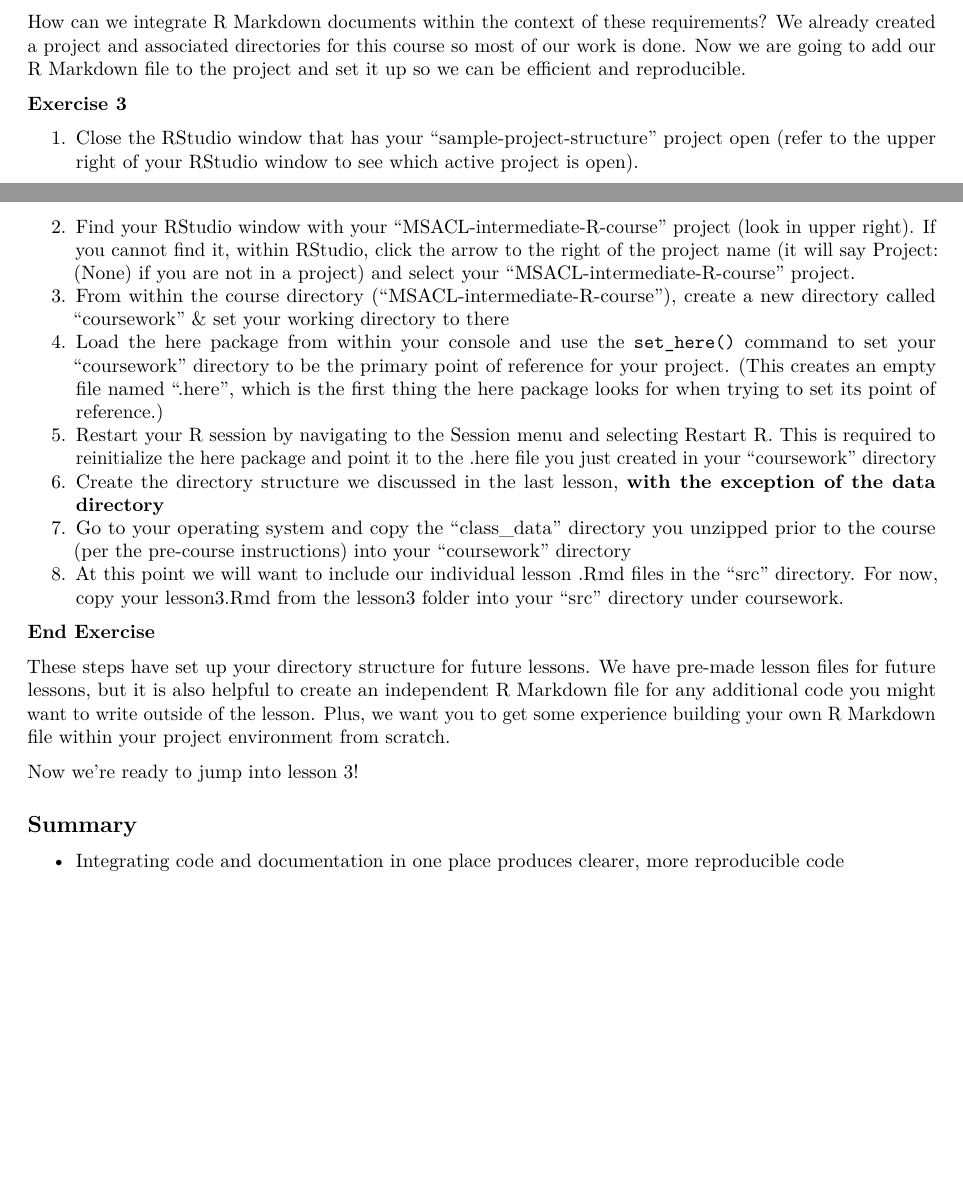
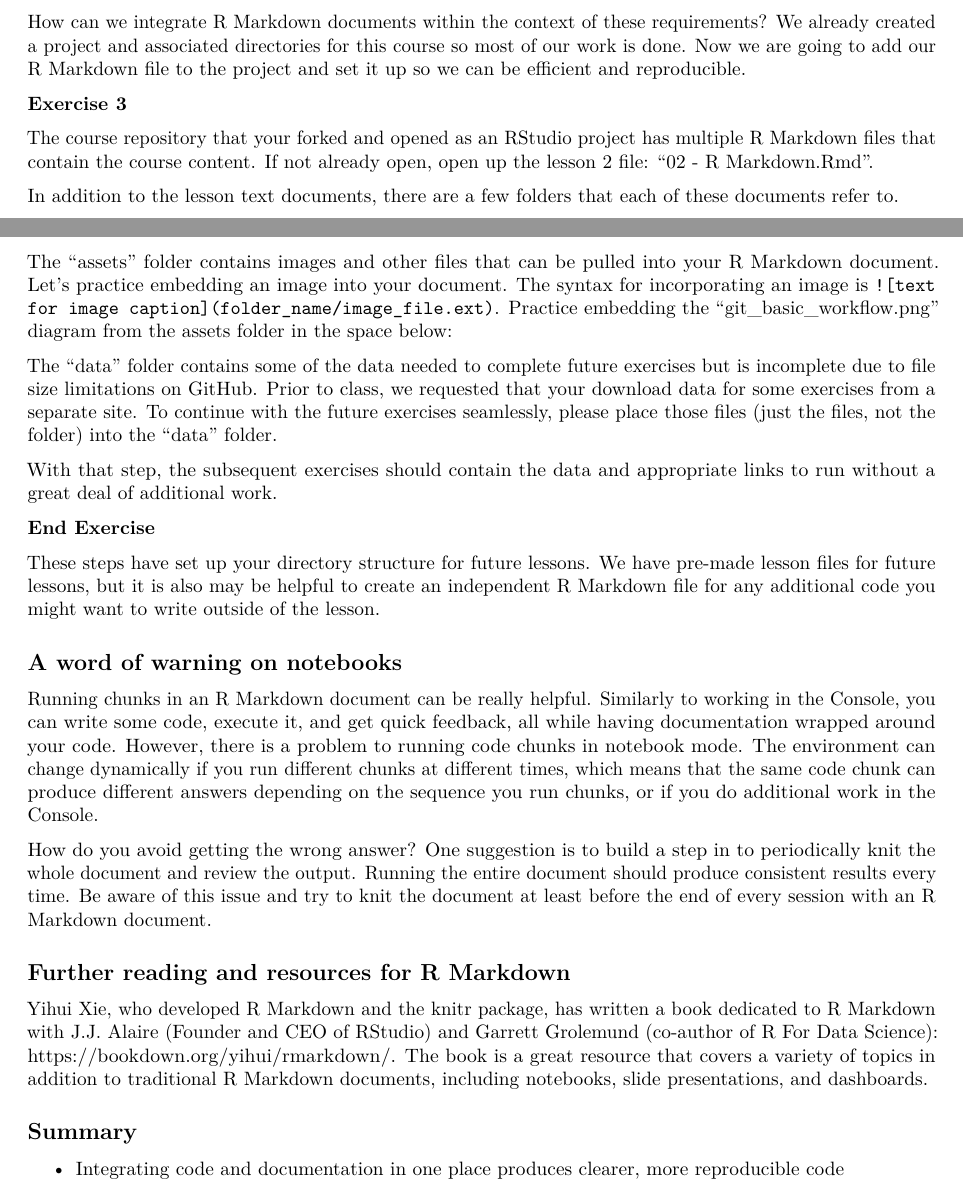
Before and after one commit to pcmathias/MSACL-intermediate-R-course, an R Markdown document (02 - R Markdown.Rmd): two parts of pages 3 and 4 of 4, joined at a grey line, cut so that both start at the same text, the shorter picture padded with empty space. Rendered offline with R 4.5, knitr and Pandoc, then LaTeX, with nearby package versions.

Commit message:
- modified exercise 3 - added info on notebooks and further reading

```diff
--- a/02 - R Markdown.Rmd
+++ b/02 - R Markdown.Rmd
@@ -124,20 +124,30 @@ How can we integrate R Markdown documents within the context of these requiremen
 
 **Exercise 3**
 
-1. Close the RStudio window that has your "sample-project-structure" project open (refer to the upper right of your RStudio window to see which active project is open).
-1. Find your RStudio window with your "MSACL-intermediate-R-course" project (look in upper right). If you cannot find it, within RStudio, click the arrow to the right of the project name (it will say Project: (None) if you are not in a project) and select your "MSACL-intermediate-R-course" project.
-1. From within the course directory ("MSACL-intermediate-R-course"), create a new directory called "coursework" & set your working directory to there
-1. Load the here package from within your console and use the `set_here()` command to set your "coursework" directory to be the primary point of reference for your project. (This creates an empty file named ".here", which is the first thing the here package looks for when trying to set its point of reference.)
-1. Restart your R session by navigating to the Session menu and selecting Restart R. This is required to reinitialize the here package and point it to the .here file you just created in your "coursework" directory
-1. Create the directory structure we discussed in the last lesson, **with the exception of the data directory**
-1. Go to your operating system and copy the "class_data" directory you unzipped prior to the course (per the pre-course instructions) into your "coursework" directory
-1. At this point we will want to include our individual lesson .Rmd files in the "src" directory. For now, copy your lesson3.Rmd from the lesson3 folder into your "src" directory under coursework.
+The course repository that your forked and opened as an RStudio project has multiple R Markdown files that contain the course content. If not already open, open up the lesson 2 file: "02 - R Markdown.Rmd".
+
+In addition to the lesson text documents, there are a few folders that each of these documents refer to.
+
+The "assets" folder contains images and other files that can be pulled into your R Markdown document. Let's practice embedding an image into your document. The syntax for incorporating an image is `![text for image caption](folder_name/image_file.ext)`. Practice embedding the "git_basic_workflow.png" diagram from the assets folder in the space below:
+
+
+The "data" folder contains some of the data needed to complete future exercises but is incomplete due to file size limitations on GitHub. Prior to class, we requested that your download data for some exercises from a separate site. To continue with the future exercises seamlessly, please place those files (just the files, not the folder) into the "data" folder.
+
+With that step, the subsequent exercises should contain the data and appropriate links to run without a great deal of additional work.
 
 **End Exercise**
 
-These steps have set up your directory structure for future lessons. We have pre-made lesson files for future lessons, but it is also helpful to create an independent R Markdown file for any additional code you might want to write outside of the lesson. Plus, we want you to get some experience building your own R Markdown file within your project environment from scratch.
+These steps have set up your directory structure for future lessons. We have pre-made lesson files for future lessons, but it is also may be helpful to create an independent R Markdown file for any additional code you might want to write outside of the lesson.
 
-Now we're ready to jump into lesson 3!
+## A word of warning on notebooks
+
+Running chunks in an R Markdown document can be really helpful. Similarly to working in the Console, you can write some code, execute it, and get quick feedback, all while having documentation wrapped around your code. However, there is a problem to running code chunks in notebook mode. The environment can change dynamically if you run different chunks at different times, which means that the same code chunk can produce different answers depending on the sequence you run chunks, or if you do additional work in the Console.
+
+How do you avoid getting the wrong answer? One suggestion is to build a step in to periodically knit the whole document and review the output. Running the entire document should produce consistent results every time. Be aware of this issue and try to knit the document at least before the end of every session with an R Markdown document.
+
+## Further reading and resources for R Markdown
+
+Yihui Xie, who developed R Markdown and the knitr package, has written a book dedicated to R Markdown with J.J. Alaire (Founder and CEO of RStudio) and Garrett Grolemund (co-author of R For Data Science): https://bookdown.org/yihui/rmarkdown/. The book is a great resource that covers a variety of topics in addition to traditional R Markdown documents, including notebooks, slide presentations, and dashboards.
 
 ## Summary
 
```
